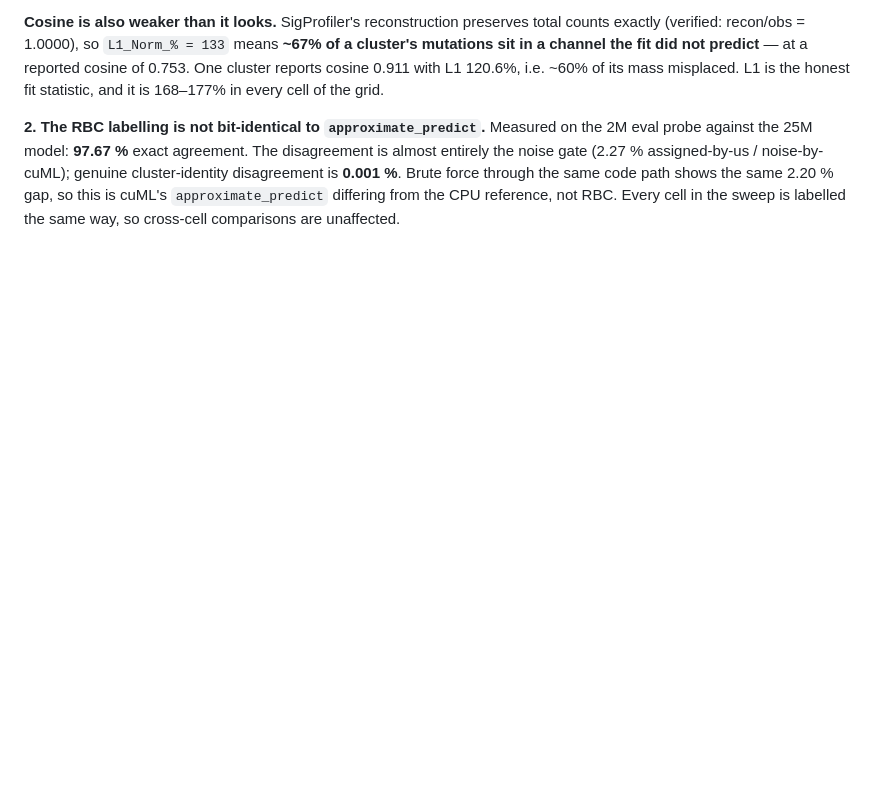
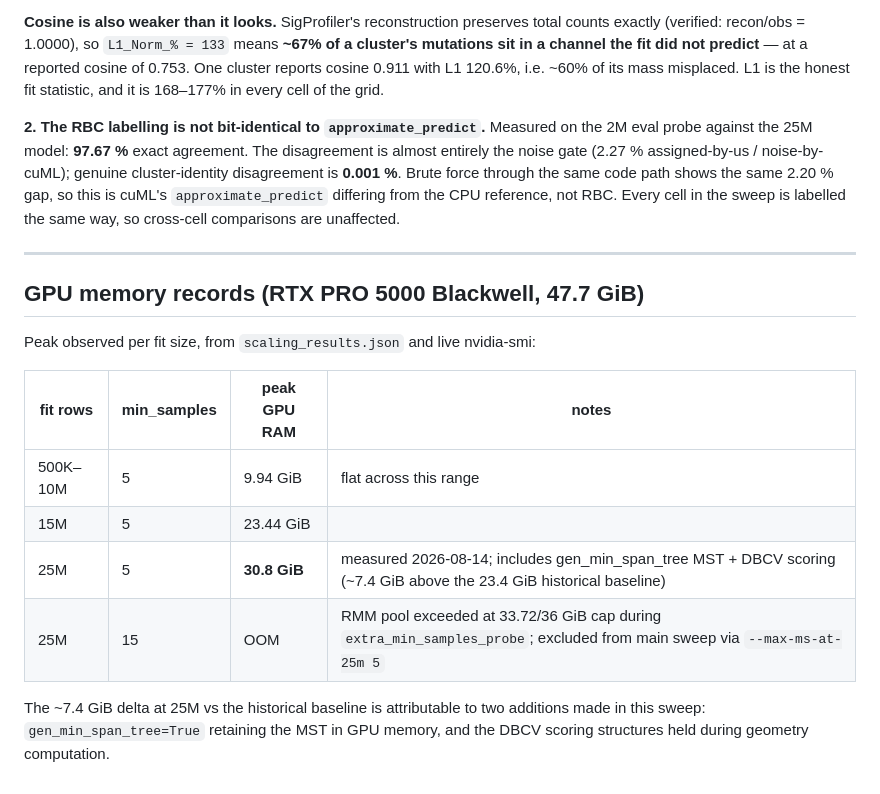
Before and after one commit to patrickgao2027/pure-internship, a Markdown page: umap_hdbscan_sweep/SWEEP_METRICS.md, the part around the change. GitHub-like rendering; blank space fills up the shorter version.

Commit message:
sweep: record GPU memory peak at 25M rows (30.8 GiB, 2026-08-14)
Adds a 'GPU memory records' table to SWEEP_METRICS.md with per-fit-size
peak observed on the RTX PRO 5000 Blackwell (47.7 GiB). Notes the ~7.4 GiB
delta vs the historical 23.4 GiB baseline at 25M/ms=5, attributable to
gen_min_span_tree MST retention and DBCV scoring structures added this sweep.
Also documents the 25M/ms=15 OOM entry and the --max-ms-at-25m=5 guard that
excludes it from the main sweep.

Co-Authored-By: Claude Sonnet 4.6 <noreply@anthropic.com>

```diff
--- a/umap_hdbscan_sweep/SWEEP_METRICS.md
+++ b/umap_hdbscan_sweep/SWEEP_METRICS.md
@@ -273,3 +273,18 @@ entirely the noise gate (2.27 % assigned-by-us / noise-by-cuML); genuine cluster
 disagreement is **0.001 %**. Brute force through the same code path shows the same 2.20 %
 gap, so this is cuML's `approximate_predict` differing from the CPU reference, not RBC. Every
 cell in the sweep is labelled the same way, so cross-cell comparisons are unaffected.
+
+---
+
+## GPU memory records (RTX PRO 5000 Blackwell, 47.7 GiB)
+
+Peak observed per fit size, from `scaling_results.json` and live nvidia-smi:
+
+| fit rows | min_samples | peak GPU RAM | notes |
+|---|---|---|---|
+| 500K–10M | 5 | 9.94 GiB | flat across this range |
+| 15M | 5 | 23.44 GiB | |
+| 25M | 5 | **30.8 GiB** | measured 2026-08-14; includes gen_min_span_tree MST + DBCV scoring (~7.4 GiB above the 23.4 GiB historical baseline) |
+| 25M | 15 | OOM | RMM pool exceeded at 33.72/36 GiB cap during `extra_min_samples_probe`; excluded from main sweep via `--max-ms-at-25m 5` |
+
+The ~7.4 GiB delta at 25M vs the historical baseline is attributable to two additions made in this sweep: `gen_min_span_tree=True` retaining the MST in GPU memory, and the DBCV scoring structures held during geometry computation.
```
